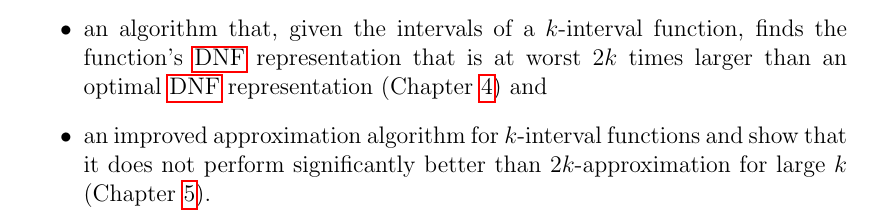
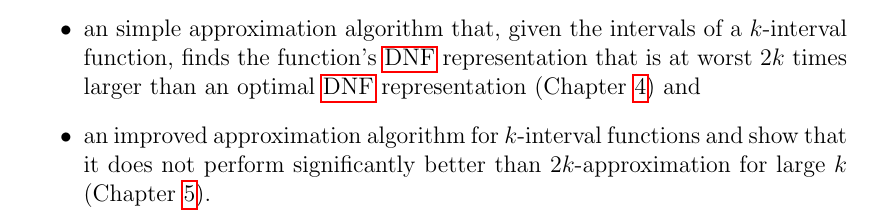
Before and after one commit to filipbartek/ibf, a LaTeX thesis (thesis.tex, which reads thesis/preface.tex): part of page 9 of 59, cut so that both start at the same text. Compiled offline with pdfLaTeX.

Commit message:
Rephrase

```diff
--- a/thesis/preface.tex
+++ b/thesis/preface.tex
@@ -127,8 +127,7 @@ functions with $3$ or more switches
 (\cref{sec:3switch}),
 
 \item
-an algorithm
-that,
+an simple approximation algorithm that,
 given the intervals of a $k$-interval function,
 finds the function's \acrshort{dnf} representation
 that is at worst
```
